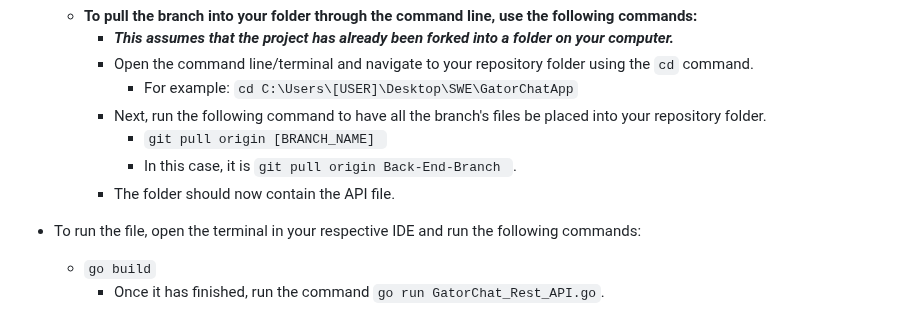
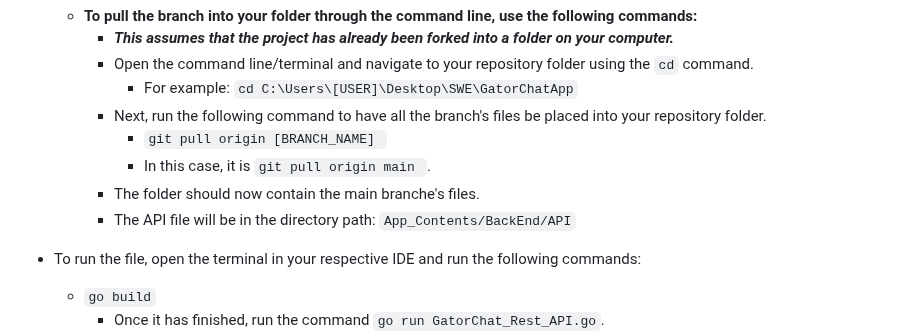
Before and after one commit to SWEGroup39/GatorChatApp, a Markdown page: README.md, the part around the change. Drawn GitHub-style.

Commit message:
Updated Setup Info for Backend

````diff
--- a/README.md
+++ b/README.md
@@ -102,8 +102,9 @@
             - For example: ```cd C:\Users\[USER]\Desktop\SWE\GatorChatApp```
         - Next, run the following command to have all the branch's files be placed into your repository folder.
             - ```git pull origin [BRANCH_NAME] ```
-            - In this case, it is ```git pull origin Back-End-Branch ```.
-        - The folder should now contain the API file.
+            - In this case, it is ```git pull origin main ```.
+        - The folder should now contain the main branche's files.
+        - The API file will be in the directory path: ```App_Contents/BackEnd/API```
 
 - To run the file, open the terminal in your respective IDE and run the following commands:
     - ```go build```
````
